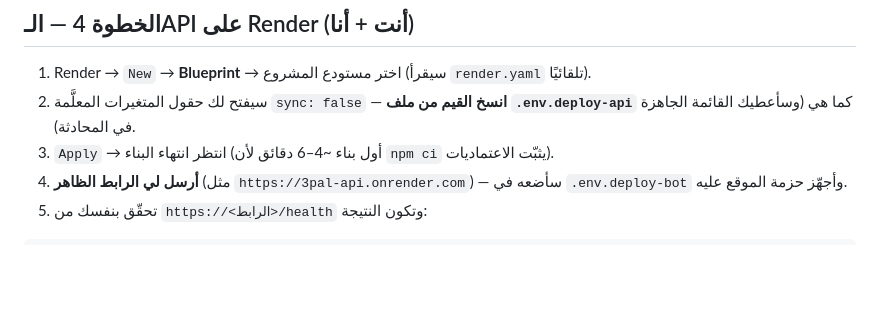
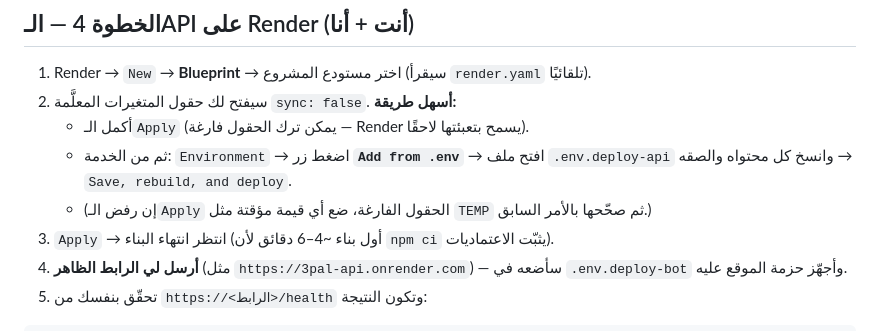
Before and after one commit to zayecgaa1-ship-it/tttttttttttt, a Markdown page: docs/deploy/00-start-here.md, the part around the change. GitHub-like rendering; blank space fills up the shorter version.

Commit message:
docs(deploy): use Render 'Add from .env' flow and wildcard site origins
- 00-start-here.md: Render env vars filled by pasting .env.deploy-api via Add from .env.
- .env.deploy-api: PUBLIC_SITE_ORIGINS now includes localhost + wildcard vercel.app.

```diff
--- a/docs/deploy/00-start-here.md
+++ b/docs/deploy/00-start-here.md
@@ -60,7 +60,10 @@ $env:DATABASE_URL='<سلسلة Neon>'; npm run db:push
 ## الخطوة 4 — الـAPI على Render (أنت + أنا)
 
 1. Render → `New` → **Blueprint** → اختر مستودع المشروع (سيقرأ `render.yaml` تلقائيًا).
-2. سيفتح لك حقول المتغيرات المعلَّمة `sync: false` — **انسخ القيم من ملف `.env.deploy-api`** كما هي (وسأعطيك القائمة الجاهزة في المحادثة).
+2. سيفتح لك حقول المتغيرات المعلَّمة `sync: false`. **أسهل طريقة:**
+   - أكمل الـ`Apply` (يمكن ترك الحقول فارغة — Render يسمح بتعبئتها لاحقًا).
+   - ثم من الخدمة: `Environment` → اضغط زر **`Add from .env`** → افتح ملف `.env.deploy-api` وانسخ كل محتواه والصقه → `Save, rebuild, and deploy`.
+   - (إن رفض الـ`Apply` الحقول الفارغة، ضع أي قيمة مؤقتة مثل `TEMP` ثم صحّحها بالأمر السابق.)
 3. `Apply` → انتظر انتهاء البناء (أول بناء ~4–6 دقائق لأن `npm ci` يثبّت الاعتماديات).
 4. **أرسل لي الرابط الظاهر** (مثل `https://3pal-api.onrender.com`) — سأضعه في `.env.deploy-bot` وأجهّز حزمة الموقع عليه.
 5. تحقّق بنفسك من `https://<الرابط>/health` وتكون النتيجة:
```
